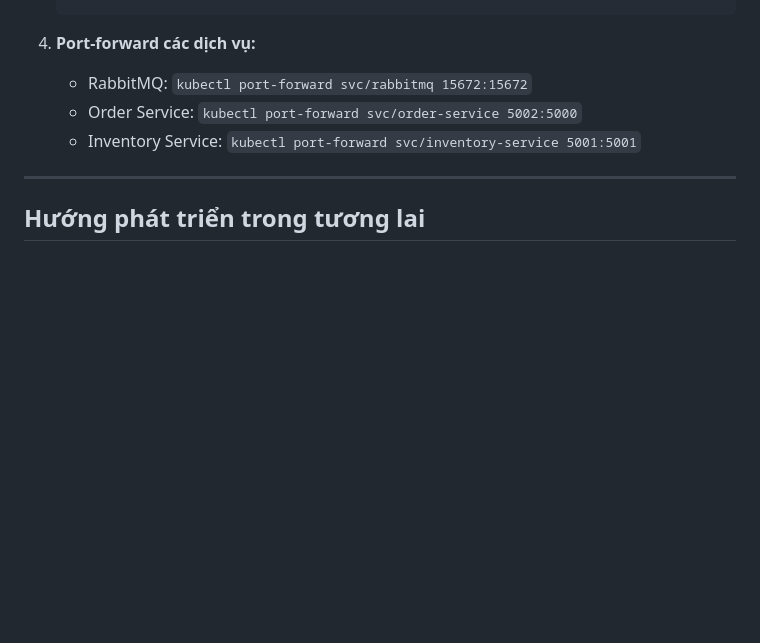
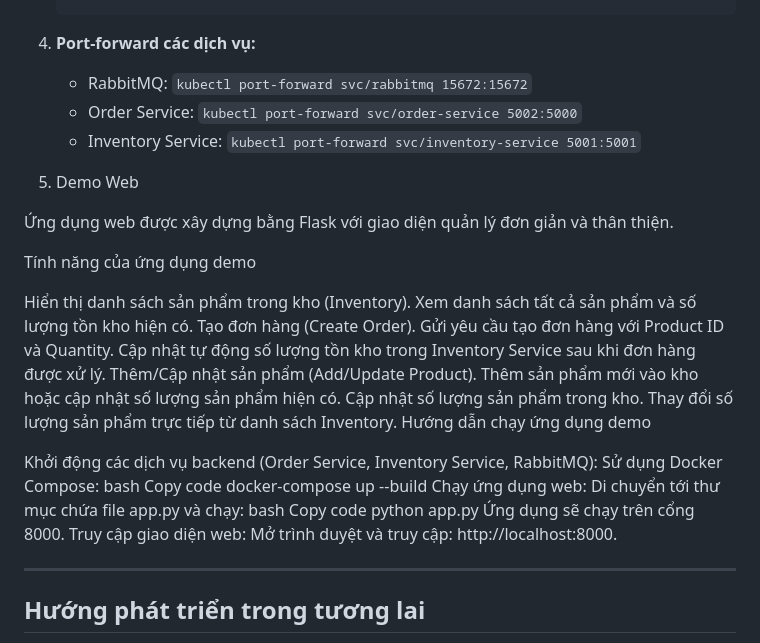
Before and after one commit to huykiemrong389/LTPT_BT3, a Markdown page: README.md, the part around the change. GitHub-like rendering; blank space fills up the shorter version.

```diff
--- a/README.md
+++ b/README.md
@@ -162,6 +162,37 @@ Hệ thống quản lý đơn hàng và tồn kho bao gồm hai dịch vụ chí
    - Order Service: `kubectl port-forward svc/order-service 5002:5000`
    - Inventory Service: `kubectl port-forward svc/inventory-service 5001:5001`
 
+5. Demo Web
+
+Ứng dụng web được xây dựng bằng Flask với giao diện quản lý đơn giản và thân thiện.
+
+Tính năng của ứng dụng demo
+
+Hiển thị danh sách sản phẩm trong kho (Inventory).
+Xem danh sách tất cả sản phẩm và số lượng tồn kho hiện có.
+Tạo đơn hàng (Create Order).
+Gửi yêu cầu tạo đơn hàng với Product ID và Quantity.
+Cập nhật tự động số lượng tồn kho trong Inventory Service sau khi đơn hàng được xử lý.
+Thêm/Cập nhật sản phẩm (Add/Update Product).
+Thêm sản phẩm mới vào kho hoặc cập nhật số lượng sản phẩm hiện có.
+Cập nhật số lượng sản phẩm trong kho.
+Thay đổi số lượng sản phẩm trực tiếp từ danh sách Inventory.
+Hướng dẫn chạy ứng dụng demo
+
+Khởi động các dịch vụ backend (Order Service, Inventory Service, RabbitMQ):
+Sử dụng Docker Compose:
+bash
+Copy code
+docker-compose up --build
+Chạy ứng dụng web:
+Di chuyển tới thư mục chứa file app.py và chạy:
+bash
+Copy code
+python app.py
+Ứng dụng sẽ chạy trên cổng 8000.
+Truy cập giao diện web:
+Mở trình duyệt và truy cập: http://localhost:8000.
+
 ---
 
 ## Hướng phát triển trong tương lai
```
